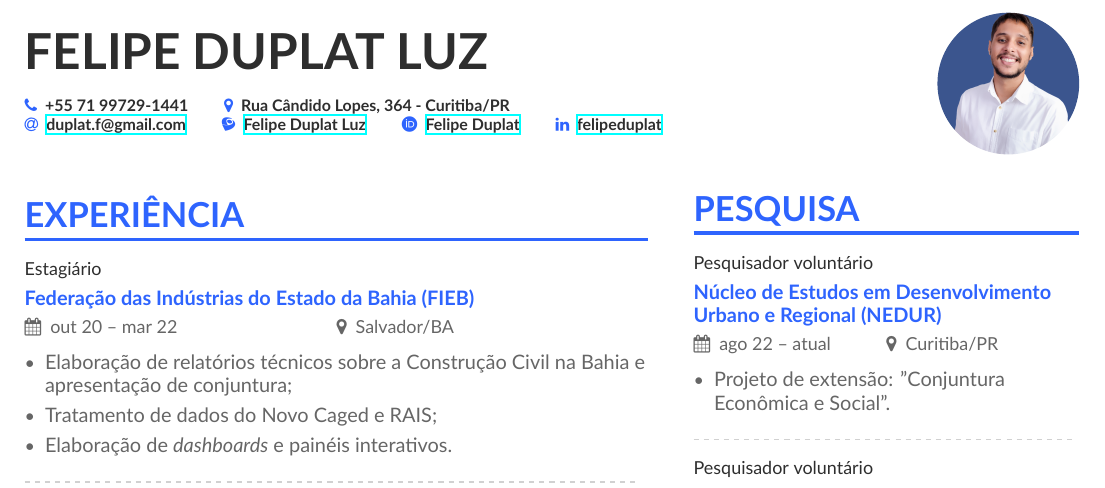
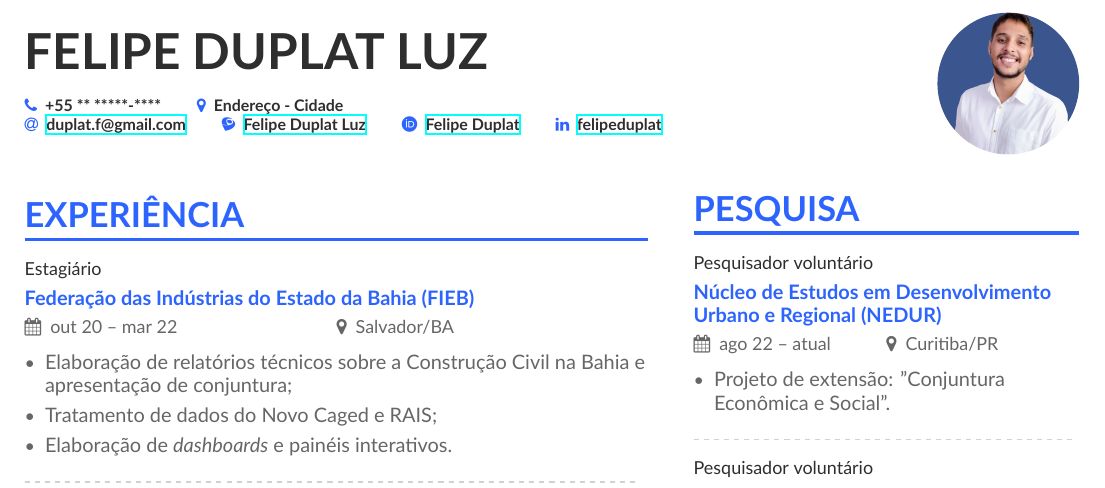
Before and after one commit to felipeduplat/TeX-repository, a LaTeX CV (Currículo/PT-BR/Curriculo.tex): part of page 1 of 2, cut so that both start at the same text. The pictures show the PDF file Currículo/PT-BR/Curriculo.pdf that the author committed with the source.

Commit message:
Add files via upload

```diff
--- a/Currículo/PT-BR/Curriculo.tex
+++ b/Currículo/PT-BR/Curriculo.tex
@@ -54,9 +54,9 @@
 \tagline{}
 \photo{2.5cm}{Imagens/001.jpg}
 \personalinfo{
-  % pode inserir os próprios com \printinfo{symbol}{detail}
-  \phone{+55 71 99729-1441}
-  \location{Rua Cândido Lopes, 364 - Curitiba/PR} \\
+  % pode inserir novos com \printinfo{symbol}{detail}
+  \phone{+55 ** *****-****}
+  \location{Endereço - Cidade} \\
   \email{\href{mailto:duplat.f@gmail.com}{duplat.f@gmail.com}}
   \printinfo{\aiLattes}{\href{http://lattes.cnpq.br/7966980343097478}{Felipe Duplat Luz}}
   \orcid{\href{https://orcid.org/0000-0002-5808-1611}{Felipe Duplat}}
```
Also changed, not shown: Currículo/PT-BR/Curriculo.pdf.
